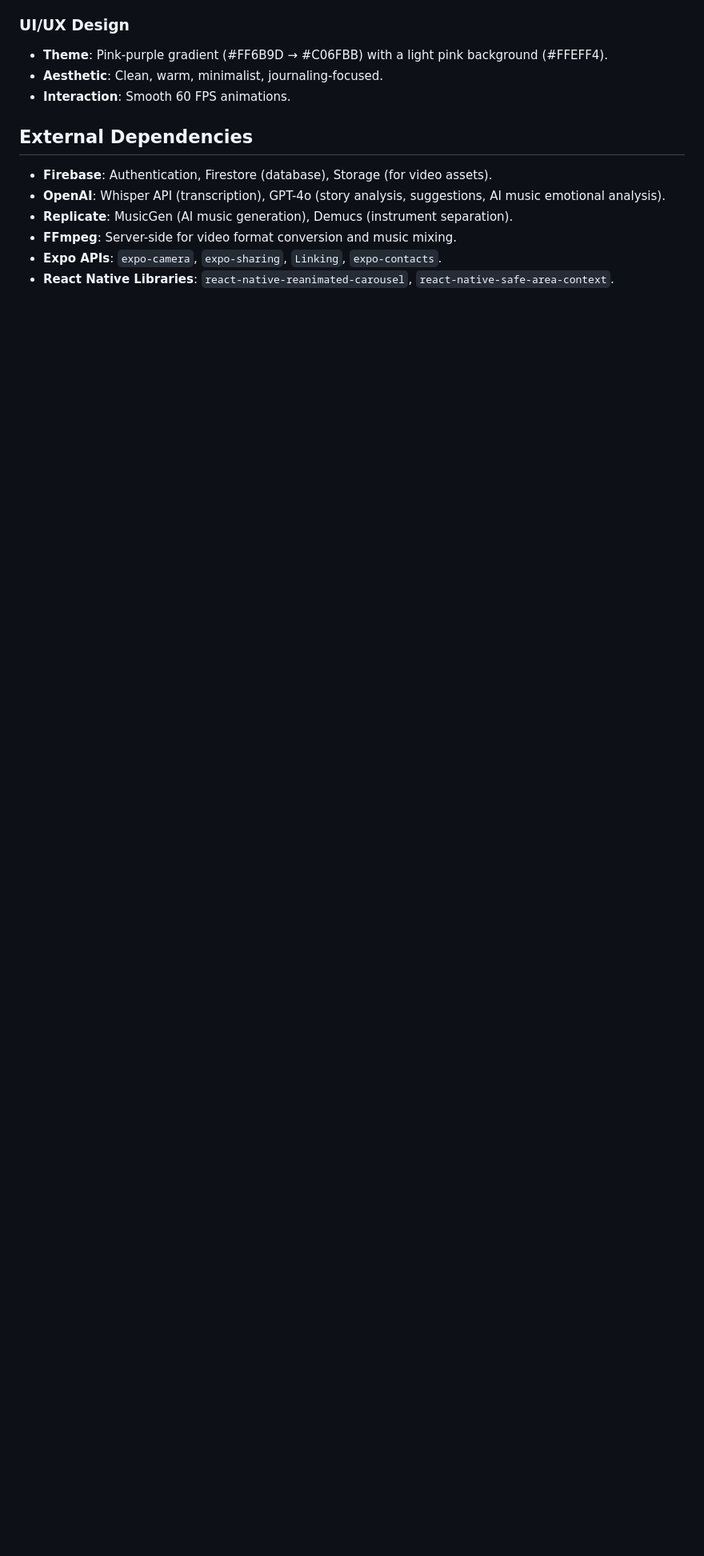
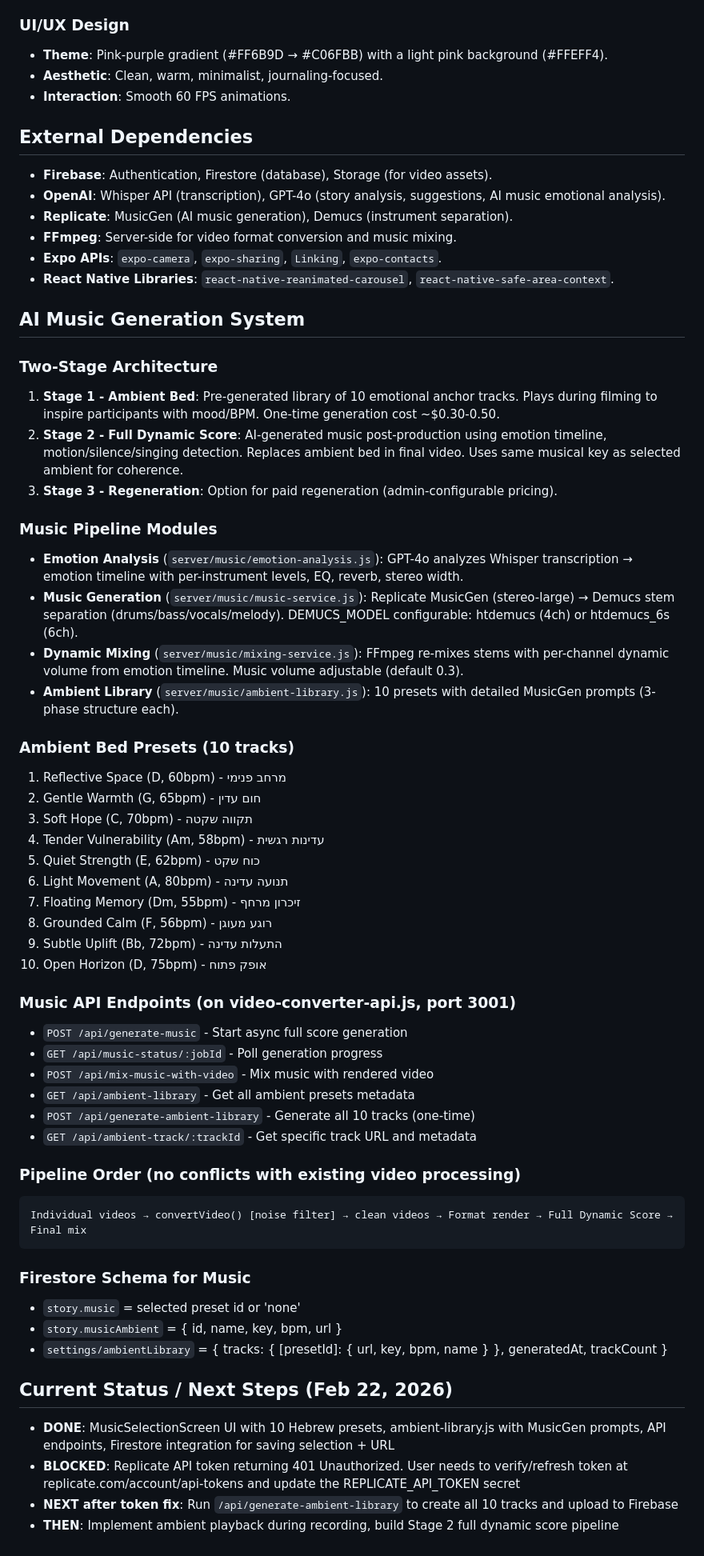
Before and after one commit to yaronbenm1969/reflectlymobilex, a Markdown page: replit.md, the part around the change. Shown at 80% size. Drawn GitHub-style; blank space fills up the shorter version.

Commit message:
Add detailed documentation for AI music generation system
Update `replit.md` to include a comprehensive description of the AI music generation system, its two-stage architecture, pipeline modules, API endpoints, and Firestore schema.

Replit-Commit-Author: Agent
Replit-Commit-Session-Id: 83c00072-e5a0-48e1-83de-93684a39665c
Replit-Commit-Checkpoint-Type: full_checkpoint
Replit-Commit-Event-Id: a7c2568f-7e7b-4464-8aa8-4256d0adb69c
Replit-Commit-Screenshot-Url: https://storage.googleapis.com/screenshot-production-us-central1/ac75ad19-6da1-4ed8-b143-f23166e3ed4a/83c00072-e5a0-48e1-83de-93684a39665c/PkgNMyr
Replit-Helium-Checkpoint-Created: true

````diff
--- a/replit.md
+++ b/replit.md
@@ -58,3 +58,52 @@ Reflectly is a mobile journaling application built with React Native/Expo, desig
 - **FFmpeg**: Server-side for video format conversion and music mixing.
 - **Expo APIs**: `expo-camera`, `expo-sharing`, `Linking`, `expo-contacts`.
 - **React Native Libraries**: `react-native-reanimated-carousel`, `react-native-safe-area-context`.
+
+## AI Music Generation System
+
+### Two-Stage Architecture
+1. **Stage 1 - Ambient Bed**: Pre-generated library of 10 emotional anchor tracks. Plays during filming to inspire participants with mood/BPM. One-time generation cost ~$0.30-0.50.
+2. **Stage 2 - Full Dynamic Score**: AI-generated music post-production using emotion timeline, motion/silence/singing detection. Replaces ambient bed in final video. Uses same musical key as selected ambient for coherence.
+3. **Stage 3 - Regeneration**: Option for paid regeneration (admin-configurable pricing).
+
+### Music Pipeline Modules
+- **Emotion Analysis** (`server/music/emotion-analysis.js`): GPT-4o analyzes Whisper transcription → emotion timeline with per-instrument levels, EQ, reverb, stereo width.
+- **Music Generation** (`server/music/music-service.js`): Replicate MusicGen (stereo-large) → Demucs stem separation (drums/bass/vocals/melody). DEMUCS_MODEL configurable: htdemucs (4ch) or htdemucs_6s (6ch).
+- **Dynamic Mixing** (`server/music/mixing-service.js`): FFmpeg re-mixes stems with per-channel dynamic volume from emotion timeline. Music volume adjustable (default 0.3).
+- **Ambient Library** (`server/music/ambient-library.js`): 10 presets with detailed MusicGen prompts (3-phase structure each).
+
+### Ambient Bed Presets (10 tracks)
+1. Reflective Space (D, 60bpm) - מרחב פנימי
+2. Gentle Warmth (G, 65bpm) - חום עדין
+3. Soft Hope (C, 70bpm) - תקווה שקטה
+4. Tender Vulnerability (Am, 58bpm) - עדינות רגשית
+5. Quiet Strength (E, 62bpm) - כוח שקט
+6. Light Movement (A, 80bpm) - תנועה עדינה
+7. Floating Memory (Dm, 55bpm) - זיכרון מרחף
+8. Grounded Calm (F, 56bpm) - רוגע מעוגן
+9. Subtle Uplift (Bb, 72bpm) - התעלות עדינה
+10. Open Horizon (D, 75bpm) - אופק פתוח
+
+### Music API Endpoints (on video-converter-api.js, port 3001)
+- `POST /api/generate-music` - Start async full score generation
+- `GET /api/music-status/:jobId` - Poll generation progress
+- `POST /api/mix-music-with-video` - Mix music with rendered video
+- `GET /api/ambient-library` - Get all ambient presets metadata
+- `POST /api/generate-ambient-library` - Generate all 10 tracks (one-time)
+- `GET /api/ambient-track/:trackId` - Get specific track URL and metadata
+
+### Pipeline Order (no conflicts with existing video processing)
+```
+Individual videos → convertVideo() [noise filter] → clean videos → Format render → Full Dynamic Score → Final mix
+```
+
+### Firestore Schema for Music
+- `story.music` = selected preset id or 'none'
+- `story.musicAmbient` = { id, name, key, bpm, url }
+- `settings/ambientLibrary` = { tracks: { [presetId]: { url, key, bpm, name } }, generatedAt, trackCount }
+
+## Current Status / Next Steps (Feb 22, 2026)
+- **DONE**: MusicSelectionScreen UI with 10 Hebrew presets, ambient-library.js with MusicGen prompts, API endpoints, Firestore integration for saving selection + URL
+- **BLOCKED**: Replicate API token returning 401 Unauthorized. User needs to verify/refresh token at replicate.com/account/api-tokens and update the REPLICATE_API_TOKEN secret
+- **NEXT after token fix**: Run `/api/generate-ambient-library` to create all 10 tracks and upload to Firebase
+- **THEN**: Implement ambient playback during recording, build Stage 2 full dynamic score pipeline
````
